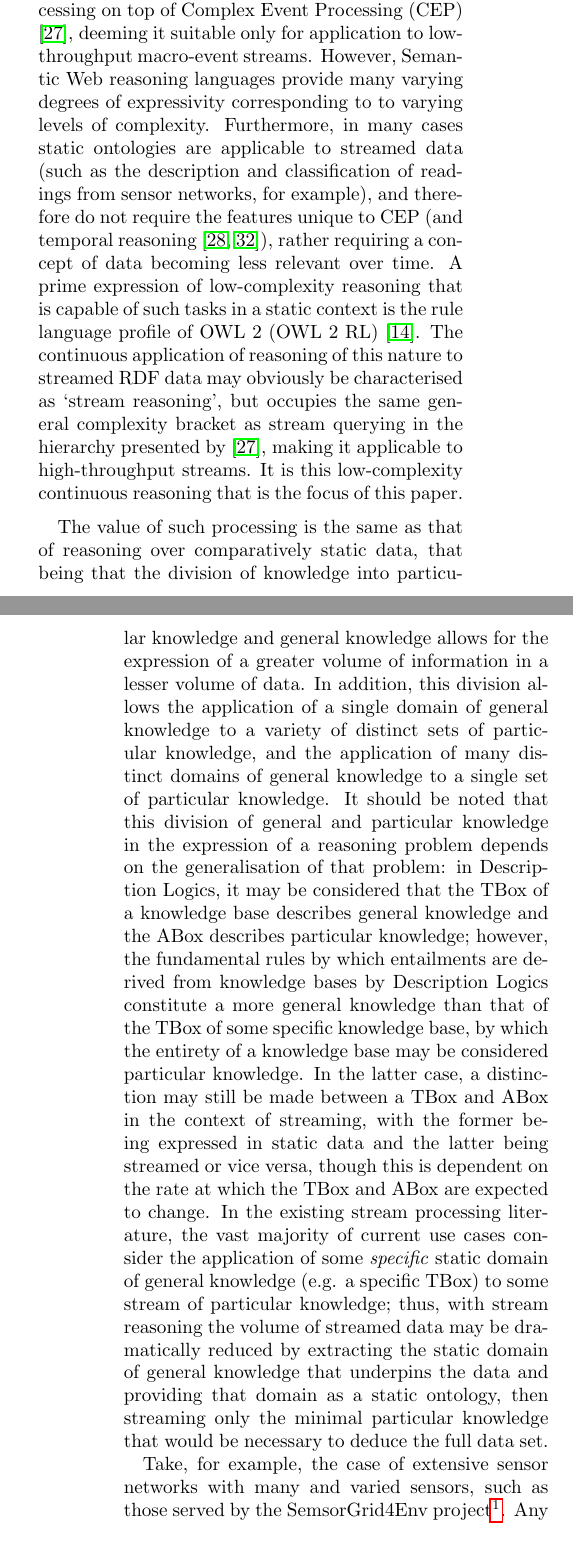
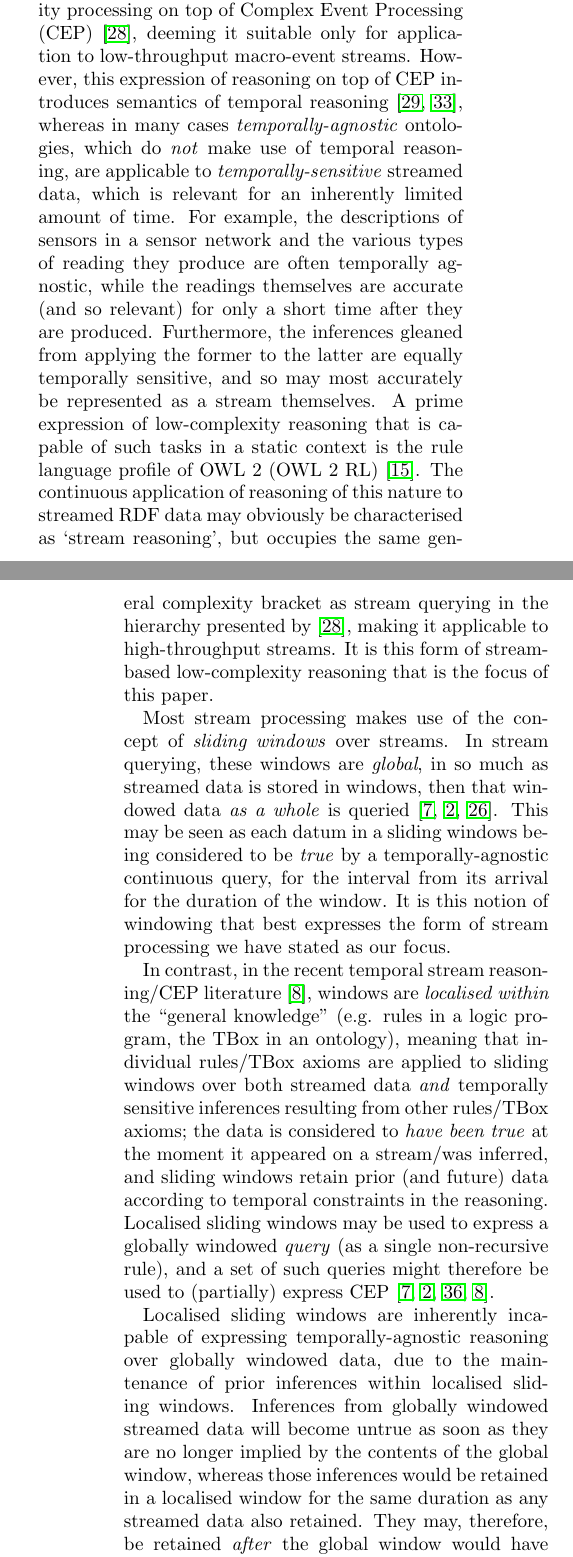
Before and after one commit to scalen/CoDeR4, a LaTeX thesis (article.tex): two parts of the columns of pages 1 and 2 of 29 before the commit and two parts of the columns of pages 1 and 2 of 28 after it, joined at a grey line, cut so that both start at the same text. Compiled offline with pdfLaTeX.

Commit message:
Complete rewrite of most of the introduction to neaten and bring more to the point.  May include HORRORS

```diff
--- a/article.tex
+++ b/article.tex
@@ -304,18 +304,24 @@
   As the Semantic Web becomes more extensive, with more people providing and describing their data in the semantic formats recommended by the W3C, the variety in the nature of the data expressed continues to approach that of previous, more established data formats.
   This includes the growing number of use cases for the continuous processing of streams of semantic data, in which large volumes of time-sensitive data must be processed in near-real time, with the aim of minimising the volume of data transported, duplicated and stored across the Web whilst maximising the variety of problems that can be solved.
   With the focus on reasoning in the Semantic Web stack, varying in expressivity from the low complexity RDF entailment rules through to the high complexity OWL Full, it becomes clear that the greatest challenge in semantic stream processing is that of stream reasoning.
-  In the most recent literature, this has been characterised as a layer of higher complexity processing on top of Complex Event Processing (CEP) \citep{mileo15webSR}, deeming it suitable only for application to low-throughput macro-event streams.
-  However, Semantic Web reasoning languages provide many varying degrees of expressivity corresponding to to varying levels of complexity.
-  Furthermore, in many cases static ontologies are applicable to streamed data (such as the description and classification of readings from sensor networks, for example), and therefore do not require the features unique to CEP (and temporal reasoning \citep{OrgunWadge92,Tuzhilin93}), rather requiring a concept of data becoming less relevant over time.
+
+  In the most recent literature, stream reasoning has been characterised as a layer of higher complexity processing on top of Complex Event Processing (CEP) \citep{mileo15webSR}, deeming it suitable only for application to low-throughput macro-event streams.
+  However, this expression of reasoning on top of CEP introduces semantics of temporal reasoning \citep{OrgunWadge92,Tuzhilin93}, whereas in many cases \emph{temporally-agnostic} ontologies, which do \emph{not} make use of temporal reasoning, are applicable to \emph{temporally-sensitive} streamed data, which is relevant for an inherently limited amount of time.
+  For example, the descriptions of sensors in a sensor network and the various types of reading they produce are often temporally agnostic, while the readings themselves are accurate (and so relevant) for only a short time after they are produced.
+  Furthermore, the inferences gleaned from applying the former to the latter are equally temporally sensitive, and so may most accurately be represented as a stream themselves.
   A prime expression of low-complexity reasoning that is capable of such tasks in a static context is the rule language profile of OWL 2 (OWL 2 RL) \citep{w3cowl2profiles}.
   The continuous application of reasoning of this nature to streamed RDF data may obviously be characterised as `stream reasoning', but occupies the same general complexity bracket as stream querying in the hierarchy presented by \citep{mileo15webSR}, making it applicable to high-throughput streams.
-  It is this low-complexity continuous reasoning that is the focus of this paper.
-
-  The value of such processing is the same as that of reasoning over comparatively static data, that being that the division of knowledge into particular knowledge and general knowledge allows for the expression of a greater volume of information in a lesser volume of data.
-  In addition, this division allows the application of a single domain of general knowledge to a variety of distinct sets of particular knowledge, and the application of many distinct domains of general knowledge to a single set of particular knowledge.
-  It should be noted that this division of general and particular knowledge in the expression of a reasoning problem depends on the generalisation of that problem:
-  in Description Logics, it may be considered that the TBox of a knowledge base describes general knowledge and the ABox describes particular knowledge;
-  however, the fundamental rules by which entailments are derived from knowledge bases by Description Logics constitute a more general knowledge than that of the TBox of some specific knowledge base, by which the entirety of a knowledge base may be considered particular knowledge.
-  In the latter case, a distinction may still be made between a TBox and ABox in the context of streaming, with the former being expressed in static data and the latter being streamed or vice versa, though this is dependent on the rate at which the TBox and ABox are expected to change.
-  In the existing stream processing literature, the vast majority of current use cases consider the application of some \emph{specific} static domain of general knowledge (e.g. a specific TBox) to some stream of particular knowledge;
-  thus, with stream reasoning the volume of streamed data may be dramatically reduced by extracting the static domain of general knowledge that underpins the data and providing that domain as a static ontology, then streaming only the minimal particular knowledge that would be necessary to deduce the full data set.
+  It is this form of stream-based low-complexity reasoning that is the focus of this paper.
+
+  Most stream processing makes use of the concept of \emph{sliding windows} over streams.
+  In stream querying, these windows are \emph{global}, in so much as streamed data is stored in windows, then that windowed data \emph{as a whole} is queried \citep{C-SPARQL,EP-SPARQL,CQELS}.
+  This may be seen as each datum in a sliding windows being considered to be \emph{true} by a temporally-agnostic continuous query, for the interval from its arrival for the duration of the window.
+  It is this notion of windowing that best expresses the form of stream processing we have stated as our focus.
+
+  In contrast, in the recent temporal stream reasoning/CEP literature \citep{LARS}, windows are \emph{localised within} the ``general knowledge'' (e.g. rules in a logic program, the TBox in an ontology), meaning that individual rules/TBox axioms are applied to sliding windows over both streamed data \emph{and} temporally sensitive inferences resulting from other rules/TBox axioms;
+  the data is considered to \emph{have been true} at the moment it appeared on a stream/was inferred, and sliding windows retain prior (and future) data according to temporal constraints in the reasoning.
+  Localised sliding windows may be used to express a globally windowed \emph{query} (as a single non-recursive rule), and a set of such queries might therefore be used to (partially) express CEP \citep{C-SPARQL,EP-SPARQL,walavalkar08streamingkb,LARS}.
+
+  Localised sliding windows are inherently incapable of expressing temporally-agnostic reasoning over globally windowed data, due to the maintenance of prior inferences within localised sliding windows.
+  Inferences from globally windowed streamed data will become untrue as soon as they are no longer implied by the contents of the global window, whereas those inferences would be retained in a localised window for the same duration as any streamed data also retained.
+  They may, therefore, be retained \emph{after} the global window would have ceased to imply them, and contribute to further inferences that may, in turn, ``outlive'' them.
@@ -322,4 +333,2 @@
 
   % motivating scenario
-  Take, for example, the case of extensive sensor networks with many and varied sensors, such as those served by the SemsorGrid4Env project\footnote{\url{http://www.semsorgrid4env.eu/}}.
-  Any stand-alone semantic representation of this data may contain classification information for each sensor, according to what they measure, as well as how frequently and how accurately, as well as other factors.
@@ -332 +334,0 @@
-  Recent research has approached the task of stream reasoning from two different directions.
@@ -341 +334,0 @@
-  While the iterative execution of queries as rules is sufficient for performing reasoning to the expressivity of Datalog when applying one-shot queries to static data, as practised in deductive databases, the query-by-query windowing semantics of most stream-querying systems do not translate to a coherent semantics for multi-rule stream reasoning of the kind investigated in this paper.
@@ -358,2 +369,3 @@
 
   % Rete as non-streaming implementationexample (application to dataflow networks)
+  Progressing from stream-based reasoning semantics to data processing, Rete networks \citep{forgy79} are an example of production systems (a form of rule-based reasoning system) that are particularly suitable for extension with streaming semantics, being modelled as dataflow networks composed of incremental operators.
@@ -366,2 +377,3 @@
 
   % overview
+  In this paper we present, first, a simple semantics that extends those of positive Datalog to both incorporate streamed data and provide an expression of entailments over time as streams.
```
Also changed, not shown: article.tex (91 more changed lines).
